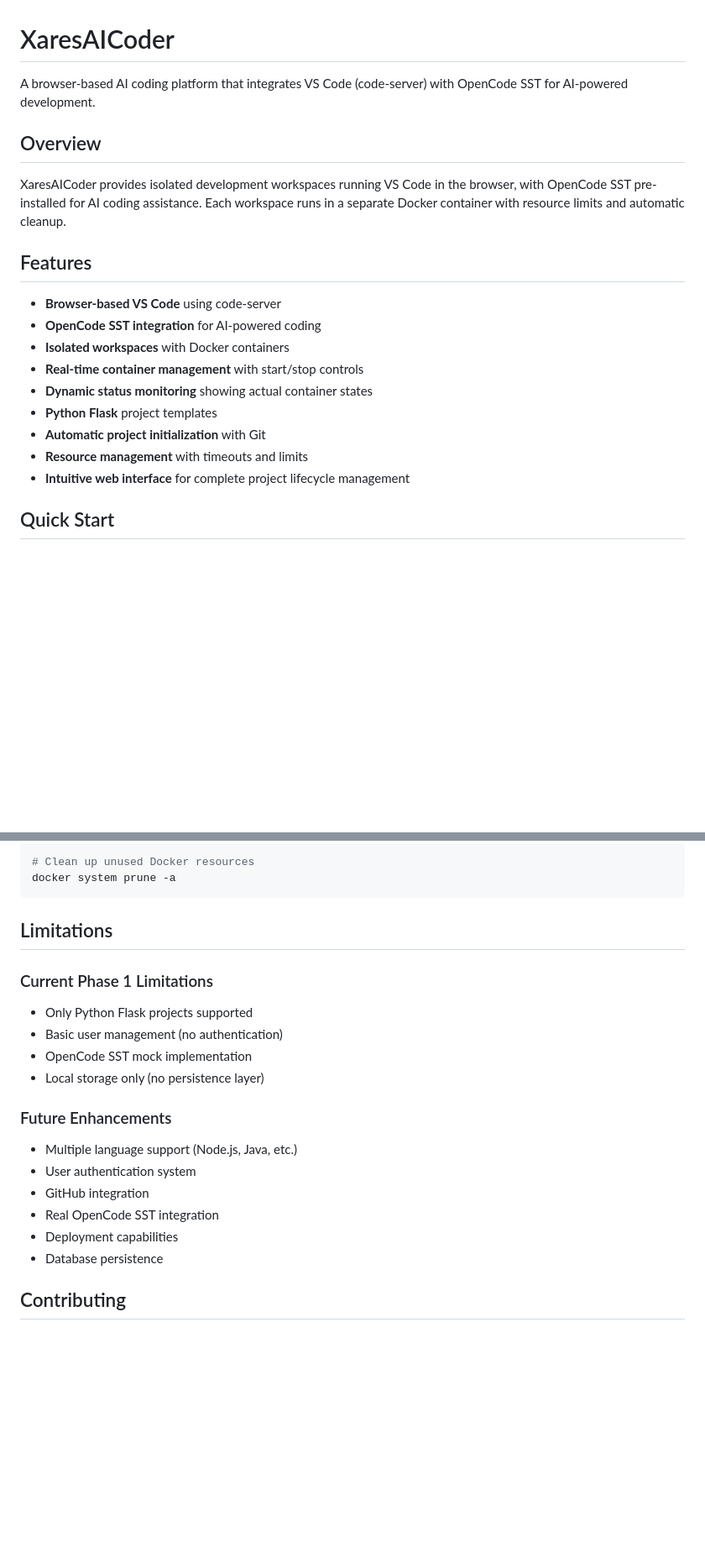
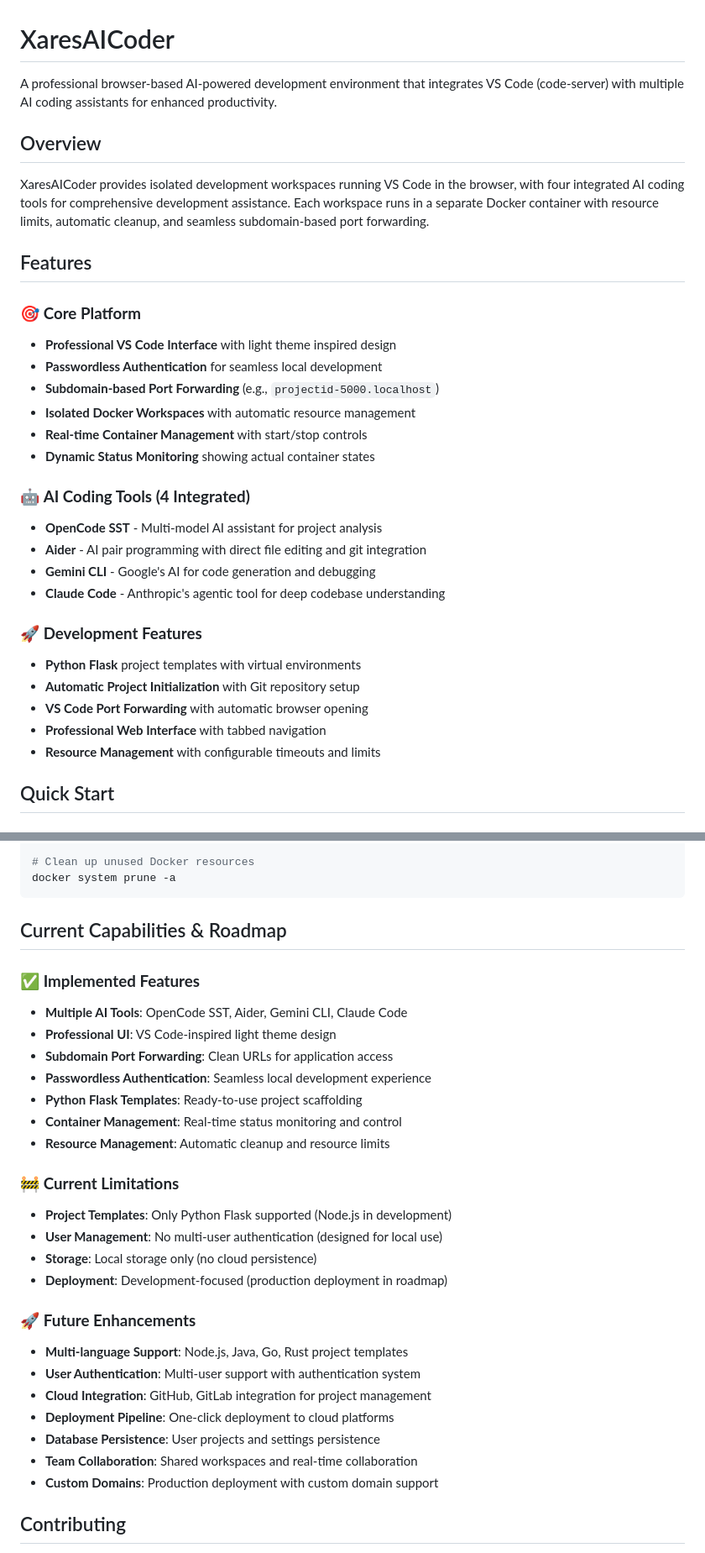
Before and after one commit to DG1001/XaresAICoder, a Markdown page: README.md, 2 parts joined by grey strips. Shown: that part at 84% size. Rendered like a GitHub page; blank space fills up the shorter version.

````diff
--- a/README.md
+++ b/README.md
@@ -1,22 +1,33 @@
 # XaresAICoder
 
-A browser-based AI coding platform that integrates VS Code (code-server) with OpenCode SST for AI-powered development.
+A professional browser-based AI-powered development environment that integrates VS Code (code-server) with multiple AI coding assistants for enhanced productivity.
 
 ## Overview
 
-XaresAICoder provides isolated development workspaces running VS Code in the browser, with OpenCode SST pre-installed for AI coding assistance. Each workspace runs in a separate Docker container with resource limits and automatic cleanup.
+XaresAICoder provides isolated development workspaces running VS Code in the browser, with four integrated AI coding tools for comprehensive development assistance. Each workspace runs in a separate Docker container with resource limits, automatic cleanup, and seamless subdomain-based port forwarding.
 
 ## Features
 
-- **Browser-based VS Code** using code-server
-- **OpenCode SST integration** for AI-powered coding
-- **Isolated workspaces** with Docker containers
-- **Real-time container management** with start/stop controls
-- **Dynamic status monitoring** showing actual container states
-- **Python Flask** project templates
-- **Automatic project initialization** with Git
-- **Resource management** with timeouts and limits
-- **Intuitive web interface** for complete project lifecycle management
+### 🎯 **Core Platform**
+- **Professional VS Code Interface** with light theme inspired design
+- **Passwordless Authentication** for seamless local development
+- **Subdomain-based Port Forwarding** (e.g., `projectid-5000.localhost`)
+- **Isolated Docker Workspaces** with automatic resource management
+- **Real-time Container Management** with start/stop controls
+- **Dynamic Status Monitoring** showing actual container states
+
+### 🤖 **AI Coding Tools (4 Integrated)**
+- **OpenCode SST** - Multi-model AI assistant for project analysis
+- **Aider** - AI pair programming with direct file editing and git integration
+- **Gemini CLI** - Google's AI for code generation and debugging
+- **Claude Code** - Anthropic's agentic tool for deep codebase understanding
+
+### 🚀 **Development Features**
+- **Python Flask** project templates with virtual environments
+- **Automatic Project Initialization** with Git repository setup
+- **VS Code Port Forwarding** with automatic browser opening
+- **Professional Web Interface** with tabbed navigation
+- **Resource Management** with configurable timeouts and limits
 
 ## Quick Start
 
@@ -299,23 +443,34 @@ docker-compose down -v
 docker system prune -a
 ```
 
-## Limitations
+## Current Capabilities & Roadmap
 
-### Current Phase 1 Limitations
+### ✅ **Implemented Features**
 
-- Only Python Flask projects supported
-- Basic user management (no authentication)
-- OpenCode SST mock implementation
-- Local storage only (no persistence layer)
+- **Multiple AI Tools**: OpenCode SST, Aider, Gemini CLI, Claude Code
+- **Professional UI**: VS Code-inspired light theme design
+- **Subdomain Port Forwarding**: Clean URLs for application access
+- **Passwordless Authentication**: Seamless local development experience
+- **Python Flask Templates**: Ready-to-use project scaffolding
+- **Container Management**: Real-time status monitoring and control
+- **Resource Management**: Automatic cleanup and resource limits
 
-### Future Enhancements
+### 🚧 **Current Limitations**
 
-- Multiple language support (Node.js, Java, etc.)
-- User authentication system
-- GitHub integration
-- Real OpenCode SST integration
-- Deployment capabilities
-- Database persistence
+- **Project Templates**: Only Python Flask supported (Node.js in development)
+- **User Management**: No multi-user authentication (designed for local use)
+- **Storage**: Local storage only (no cloud persistence)
+- **Deployment**: Development-focused (production deployment in roadmap)
+
+### 🚀 **Future Enhancements**
+
+- **Multi-language Support**: Node.js, Java, Go, Rust project templates
+- **User Authentication**: Multi-user support with authentication system
+- **Cloud Integration**: GitHub, GitLab integration for project management
+- **Deployment Pipeline**: One-click deployment to cloud platforms
+- **Database Persistence**: User projects and settings persistence
+- **Team Collaboration**: Shared workspaces and real-time collaboration
+- **Custom Domains**: Production deployment with custom domain support
 
 ## Contributing
 
````
Also changed, not shown: other parts of README.md (+146 -13 lines).
